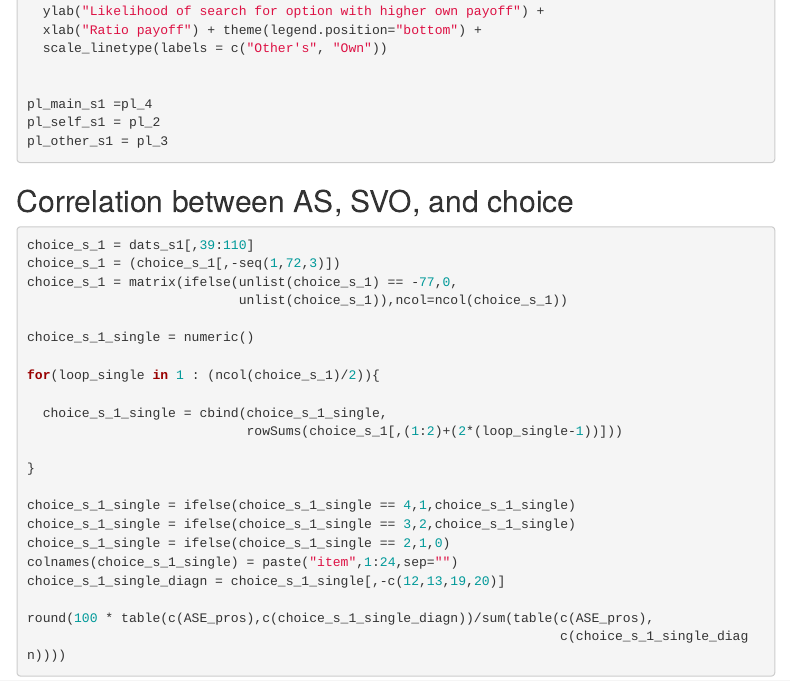
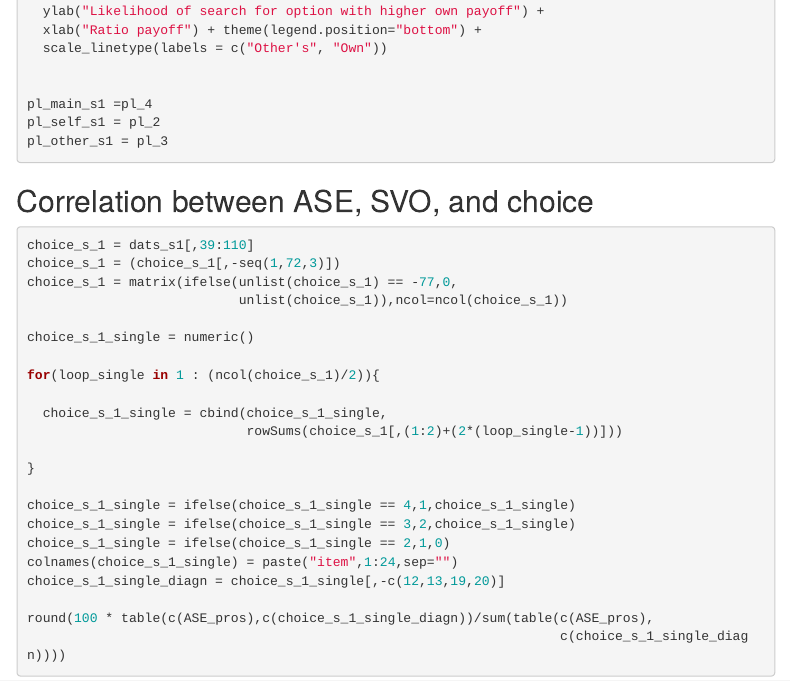
Before and after one commit to marc-jekel/svo_ase_analysis_script, an R Markdown document (SVO_ASE_SCRIPT.Rmd): the page in a window 1100 px wide, from 16640 px down. Rendered offline with R 4.5, knitr and Pandoc, with nearby package versions; some code elsewhere in the file could not run offline; menus at the side of the page are left out.

Commit message:
Initial commit

````diff
--- a/SVO_ASE_SCRIPT.Rmd
+++ b/SVO_ASE_SCRIPT.Rmd
@@ -621,7 +621,7 @@ pl_other_s1 = pl_3
 
 ```
 
-## Correlation between AS, SVO, and choice
+## Correlation between ASE, SVO, and choice
 
 ```{r}
 
````
Also changed, not shown: SVO_ASE_SCRIPT_files/figure-html/unnamed-chunk-11-1.png (deleted), SVO_ASE_SCRIPT_files/figure-html/unnamed-chunk-15-1.png (deleted), SVO_ASE_SCRIPT_files/figure-html/unnamed-chunk-15-2.png (deleted), SVO_ASE_SCRIPT_files/figure-html/unnamed-chunk-23-1.png (deleted), SVO_ASE_SCRIPT_files/figure-html/unnamed-chunk-25-1.png (deleted), SVO_ASE_SCRIPT_files/figure-html/unnamed-chunk-26-1.png (deleted), SVO_ASE_SCRIPT_files/figure-html/unnamed-chunk-28-1.png (deleted), SVO_ASE_SCRIPT_files/figure-html/unnamed-chunk-35-1.png (deleted), SVO_ASE_SCRIPT_files/figure-html/unnamed-chunk-36-1.png (deleted), SVO_ASE_SCRIPT_files/figure-html/unnamed-chunk-4-1.png (deleted), SVO_ASE_SCRIPT_files/figure-html/unnamed-chunk-43-1.png (deleted), SVO_ASE_SCRIPT_files/figure-html/unnamed-chunk-43-2.png (deleted), SVO_ASE_SCRIPT_files/figure-html/unnamed-chunk-46-1.png (deleted), SVO_ASE_SCRIPT_files/figure-html/unnamed-chunk-47-1.png (deleted), 2 more files.
